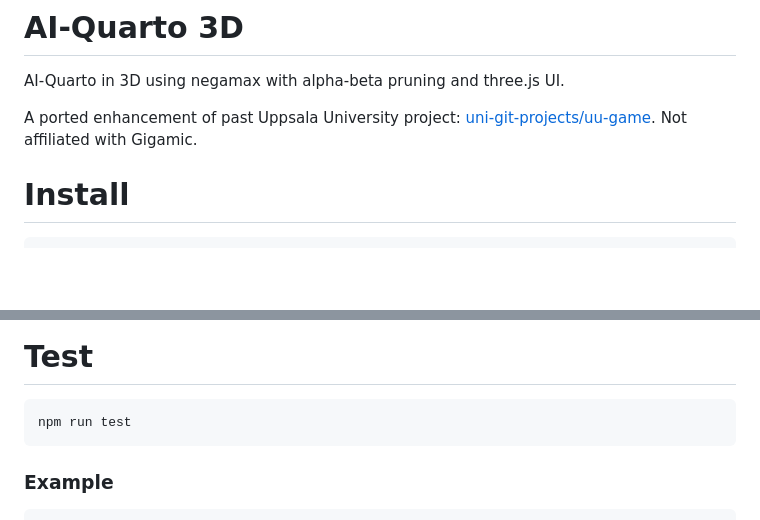
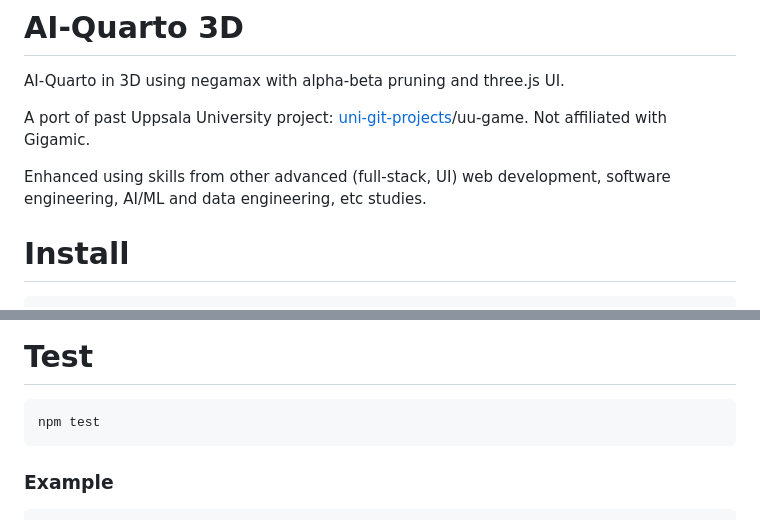
Before and after one commit to r055a/ai-quarto-3d, a Markdown page: README.md, 2 parts joined by grey strips. Drawn GitHub-style; blank space fills up the shorter version.

Commit message:
Update README.md
Signed-off-by: Adam Ross <14985050+r055a@users.noreply.github.com>

````diff
--- a/README.md
+++ b/README.md
@@ -2,7 +2,9 @@
 
 AI-Quarto in 3D using negamax with alpha-beta pruning and three.js UI.
 
-A ported enhancement of past Uppsala University project: [uni-git-projects/uu-game](https://uni-git-projects.github.io/.github/private-repos/uu-game/). Not affiliated with Gigamic.
+A port of past Uppsala University project: [uni-git-projects](https://github.com/uni-git-projects)/uu-game. Not affiliated with Gigamic.
+
+Enhanced using skills from other advanced (full-stack, UI) web development, software engineering, AI/ML and data engineering, etc studies.
 
 # Install
 
@@ -29,7 +31,7 @@ npm run preview
 # Test
 
 ```Bash
-npm run test
+npm test
 ```
 
 ### Example
````
